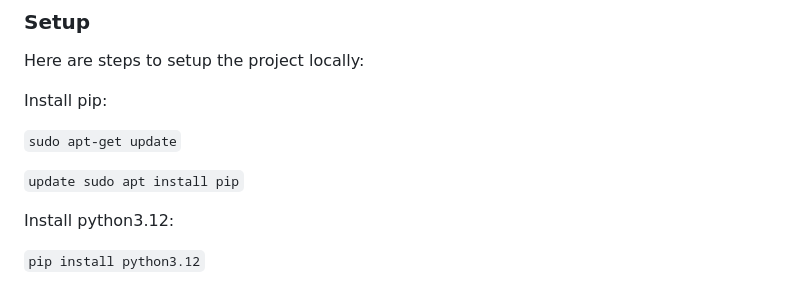
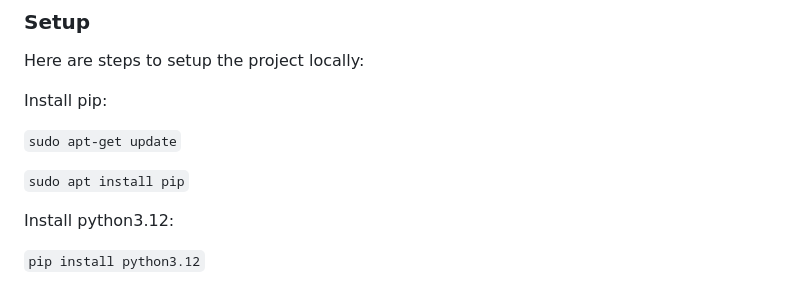
Before and after one commit to MTelford/TM470, a Markdown page: README.md, the part around the change. Drawn GitHub-style.

```diff
--- a/README.md
+++ b/README.md
@@ -15,7 +15,7 @@ Install pip:
 
 `sudo apt-get update`
 
-`update sudo apt install pip`
+`sudo apt install pip`
 
 Install python3.12:
 
```
